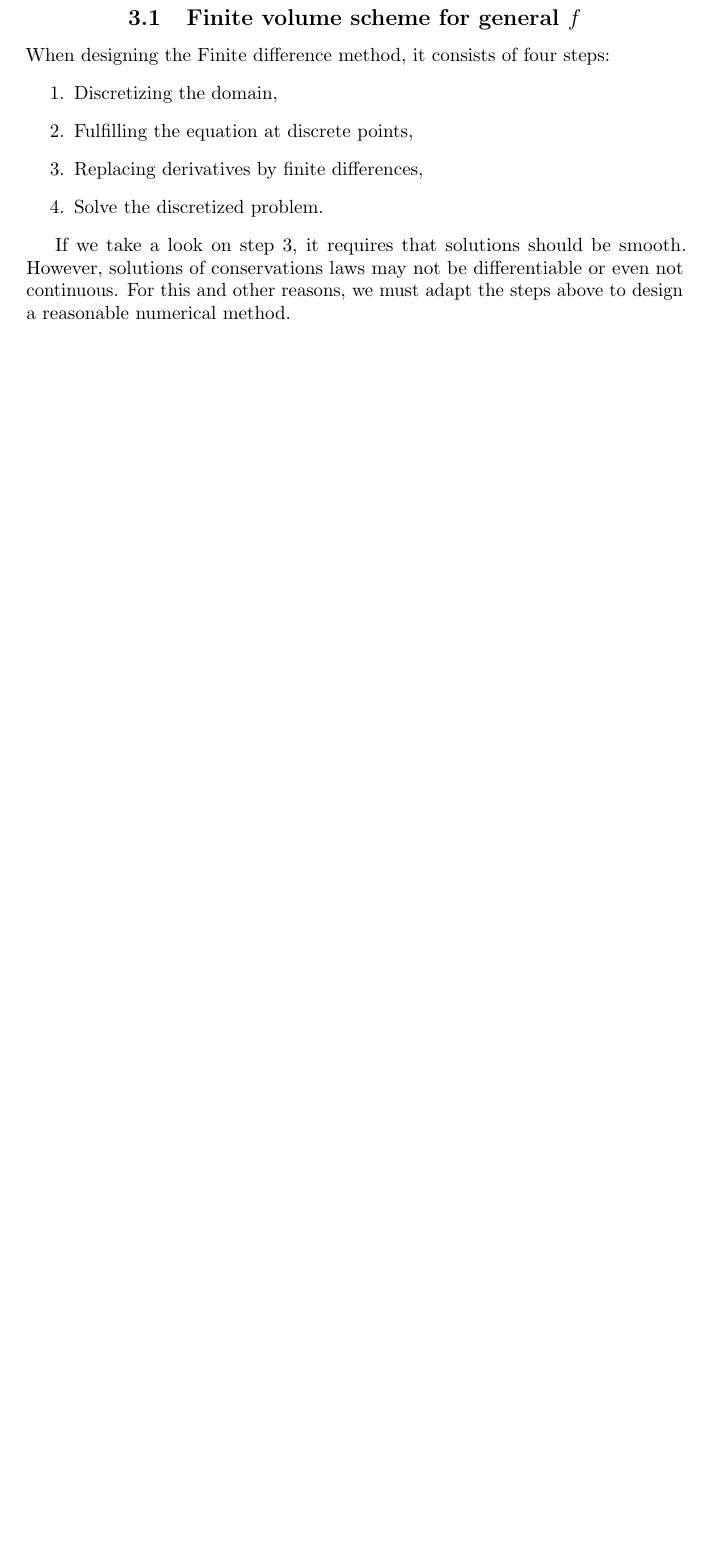
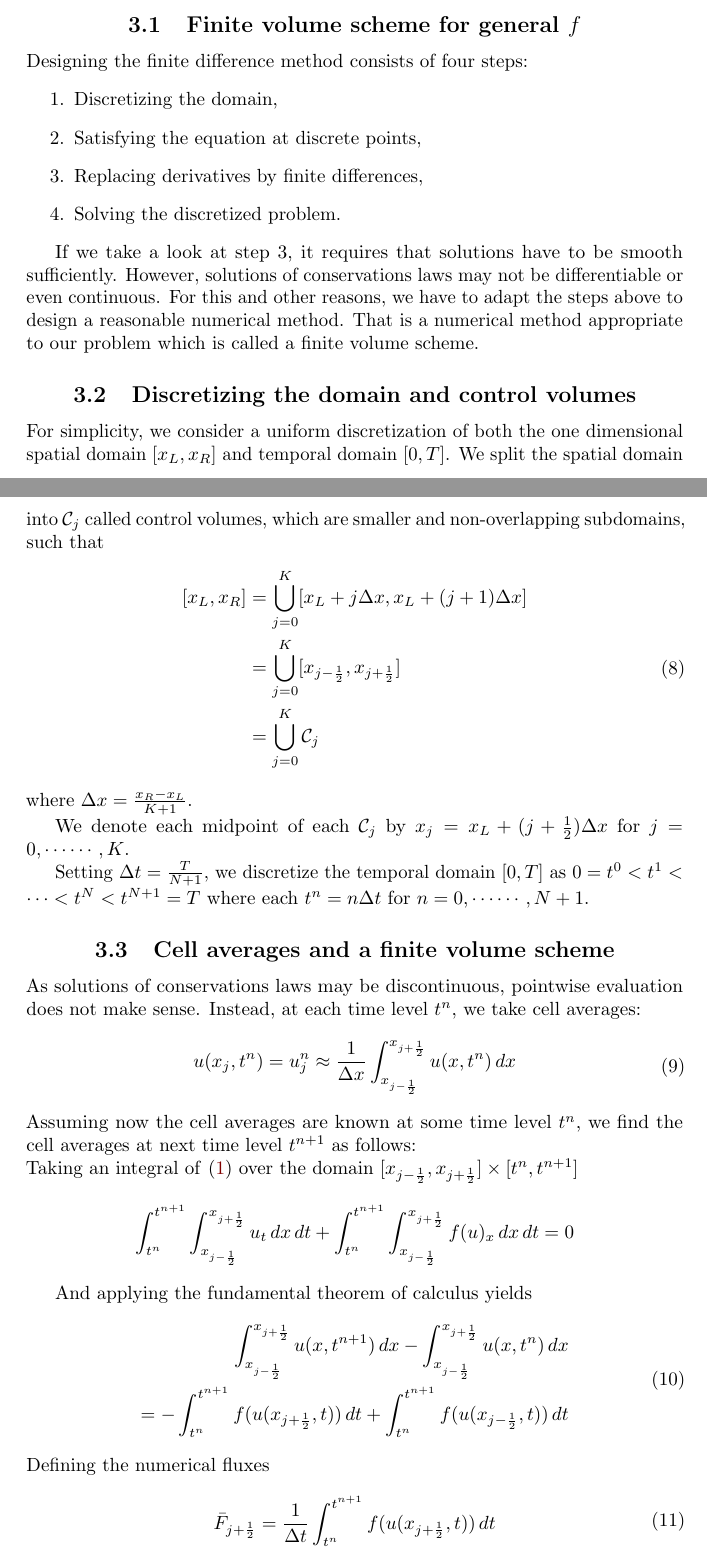
Before and after one commit to Filmon492/MAT5960, a LaTeX document (doc/Master_project.tex, which reads doc/3_numerical/numerical_methods.tex): part of page 5 of 6 before the commit and two parts of pages 3 and 4 of 6 after it, the two joined at a grey line, cut so that both start at the same text, the shorter picture padded with empty space. The pictures show the PDF file doc/Master_project.pdf that the author committed with the source.

Commit message:
sturctured the text and wrtien done the numerical method

```diff
--- a/doc/3_numerical/numerical_methods.tex
+++ b/doc/3_numerical/numerical_methods.tex
@@ -1,15 +1,58 @@
 \section{Numerical method}
-\begin{center}
-    {\bfseries 3.1 Finite volume scheme for general $f$}
-\end{center}
-When designing the Finite difference method, it consists of four steps:
+\subsection{Finite volume scheme for general \texorpdfstring{$f$}{f}}
+Designing the finite difference method consists of four steps:
 \begin{enumerate}
     \item Discretizing the domain,
-    \item Fulfilling the equation at discrete points,
+    \item Satisfying the equation at discrete points,
     \item Replacing derivatives by finite differences,
-    \item Solve the discretized problem.
+    \item Solving the discretized problem.
 \end{enumerate}
 
-If we take a look on step 3, it requires that solutions should be smooth. However, solutions of conservations laws
-may not be differentiable or even not continuous. For this and other reasons, we must adapt the steps above to design
-a reasonable numerical method.
+If we take a look at step 3, it requires that solutions have to be smooth sufficiently. However, solutions of conservations laws may not be differentiable or even continuous. For this and other reasons, we have to adapt the steps above to design
+a reasonable numerical method. That is a numerical method appropriate to our problem which is called a finite volume scheme.
+
+\subsection{Discretizing the domain and control volumes}
+For simplicity, we consider a uniform discretization of both the one dimensional spatial domain $[x_L, x_R]$ and temporal domain $[0, T]$.
+We split the spatial domain into $\mathcal{C}_{j}$ called control volumes, which are smaller and non-overlapping subdomains, such that
+\begin{equation}
+    \begin{split}
+        [x_L, x_R] & = \bigcup_{j=0}^{K} [x_L+j\Delta x, x_L+(j+1) \Delta x]     \\
+                   & = \bigcup_{j=0}^{K} [x_{j- \frac{1}{2}}, x_{j+\frac{1}{2}}] \\
+                   & = \bigcup_{j=0}^{K} \mathcal{C}_{j}
+    \end{split}
+\end{equation}
+where $\Delta x = \frac{x_R -x_L}{K+1}$.
+
+We denote each midpoint of each $\mathcal{C}_{j}$ by
+$x_j = x_L + (j + \frac{1}{2}) \Delta x$ for $j = 0,\cdots \cdots, K$.
+
+Setting $\Delta t = \frac{T}{N+1}$, we discretize the temporal domain $[0,T]$ as
+$ 0= t^{0} < t^{1} < \cdots < t^{N} < t^{N+1} = T$ where each $t^n = n  \Delta t $ for $n = 0,\cdots \cdots, N+1$.
+
+\subsection{Cell averages and a finite volume scheme}
+As solutions of conservations laws may be discontinuous, pointwise evaluation does not make sense. Instead, at each time level $t^n$, we take cell averages:
+\begin{equation}
+    \begin{split}
+        u(x_j, t^n) = u_{j}^{n} \approx \frac{1}{\Delta x}\int_{x_{j-\frac{1}{2}}}^{x_{j+\frac{1}{2}}} u(x,t^n) \,dx
+    \end{split}
+\end{equation}
+Assuming now the cell averages are known at some time level $t^n$, we find the cell averages at next time level $t^{n+1}$ as follows:\\
+Taking an integral of \eqref{eq:local model} over the domain $[x_{j- \frac{1}{2}}, x_{j+\frac{1}{2}}] \times [t^n, t^{n+1}] $
+\begin{align*}
+    \int_{t^n}^{t^{n+1}} \int_{x_{j-\frac{1}{2}}}^{x_{j+\frac{1}{2}}} {u_{t} \,dx \, dt}
+    +\int_{t^n}^{t^{n+1}} \int_{x_{j-\frac{1}{2}}}^{x_{j+\frac{1}{2}}} f(u)_{x} \,dx \, dt = 0
+\end{align*}
+
+And applying the fundamental theorem of calculus yields
+\begin{equation}\label{eq:fundamental theorem}
+    \begin{split}
+        \int_{x_{j-\frac{1}{2}}}^{x_{j+\frac{1}{2}}} u(x, t^{n+1}) \,dx
+        - \int_{x_{j-\frac{1}{2}}}^{x_{j+\frac{1}{2}}} u(x, t^{n}) \,dx \\
+        = - \int_{t^n}^{t^{n+1}} f(u(x_{j +\frac{1}{2}},t)) \,dt + \int_{t^n}^{t^{n+1}} f(u(x_{j-\frac{1}{2}},t)) \,dt
+    \end{split}
+\end{equation}
+Defining the numerical fluxes
+\begin{equation}\label{eq:numerical fluxes}
+    \begin{split}
+        {\bar{F}}_{j+ \frac{1}{2}} = \frac{1}{\Delta t} \int_{t^n}^{t^{n+1}} f(u(x_{j +\frac{1}{2}},t)) \,dt
+    \end{split}
@@ -15,0 +62,10 @@ a reasonable numerical method.
+    \begin{split}
+        u_{j}^{n+1} = u_{j}^{n} - \frac{\Delta t}{\Delta x}( {\bar{F}}_{j+ \frac{1}{2}} -{\bar{F}}_{j- \frac{1}{2}})
+    \end{split}
+\end{equation}
+Note that the relation in \eqref{eq:CFD with numerical fluxes} is not explicit, since $\bar{F}$ requires a priori knowledge of the exact solution. By introducing an appropriate approximation of the numerical flux $\bar{F}$ by $F$, we obtain the finite volume scheme for a general flux $f$:
+\begin{equation}\label{eq: CFD of general f}
+    \begin{split}
+        u_{j}^{n+1} = u_{j}^{n} - \frac{\Delta t}{\Delta x} (F_{j+\frac{1}{2}} - F_{j-\frac{1}{2}})
+    \end{split}
+\end{equation}
@@ -15,0 +77,9 @@ a reasonable numerical method.
+\begin{equation}\label{eq: approximation of the convolution term}
+    V_{j}^{n} = 1 - \Delta x \sum_{k=0}^{m-1} \omega_k u_{j+k}^{n},
+\end{equation}
+Where $\{ \omega_k \}_{k= 0}^{m-1}$ is a set of numerical quadrature weights that are used to approximate the nonlocal kernel $\omega_{\epsilon}$ and $m= \lceil \frac{\epsilon}{\Delta x} \rceil$ is the number of cells involved in $V$. \\
+We now take the numerical fluxes in  \eqref{eq: CFD of general f} as following:
+\begin{equation}\label{eq: flux at left}
+    F_{j-\frac{1}{2}} = \frac{1}{2} u_{j-1}^n V_{j-1}^n +  \frac{1}{2} u_{j}^n V_{j}^n + \frac{\alpha}{2} (u_{j-1}^n - u_{j}^n)
+\end{equation}
+and
@@ -15,0 +99,5 @@ a reasonable numerical method.
+\begin{equation*}
+    \omega_k = \omega_{\epsilon}(k\Delta x)\Delta x \text{ for $k = 0, \cdots, m-1$},
+\end{equation*}
+One may ask whether the choice of numerical quadrature will result in different outcomes when implementing the finite volume scheme \eqref{eq: CFD of general f} together with \eqref{eq: flux at left} and \eqref{eq: flux at right}. That is, whether the scheme converges for some numerical quadratures but fails to converge for others.\\
+This question is addressed in \cite{blandin2016} through numerical experiments and mathematical explanations. In the next section, we also provide an answer based on numerical experiments.
```
Also changed, not shown: doc/1_introduction/introduction.tex (+6 -7 lines), doc/2_preliminaries/preliminary.tex (+28 -26 lines), doc/Master_project.tex (+3 -4 lines), doc/Master_project.pdf, doc/3_numerical/numerical_methods.tex (21 more changed lines), 1 other file.
